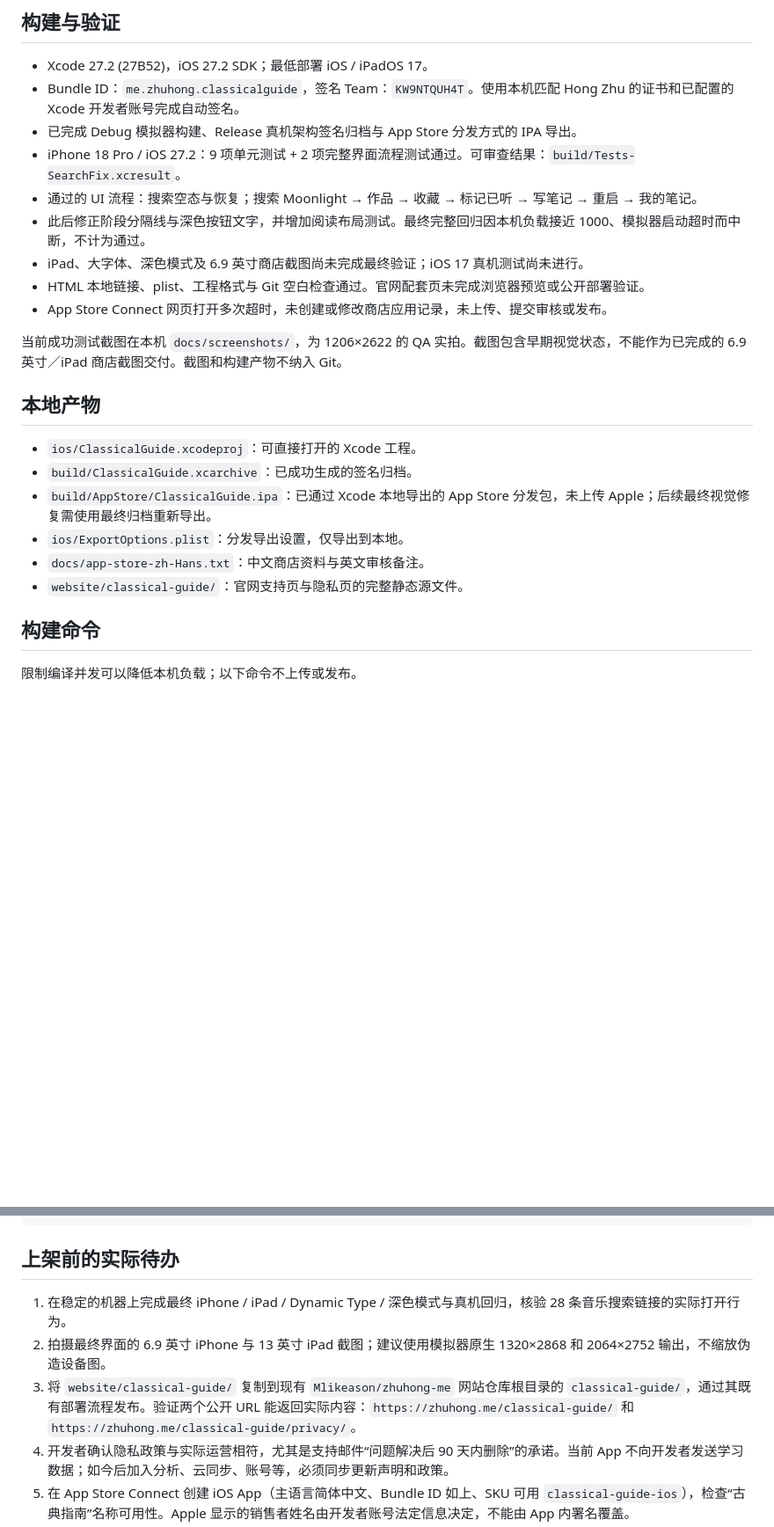
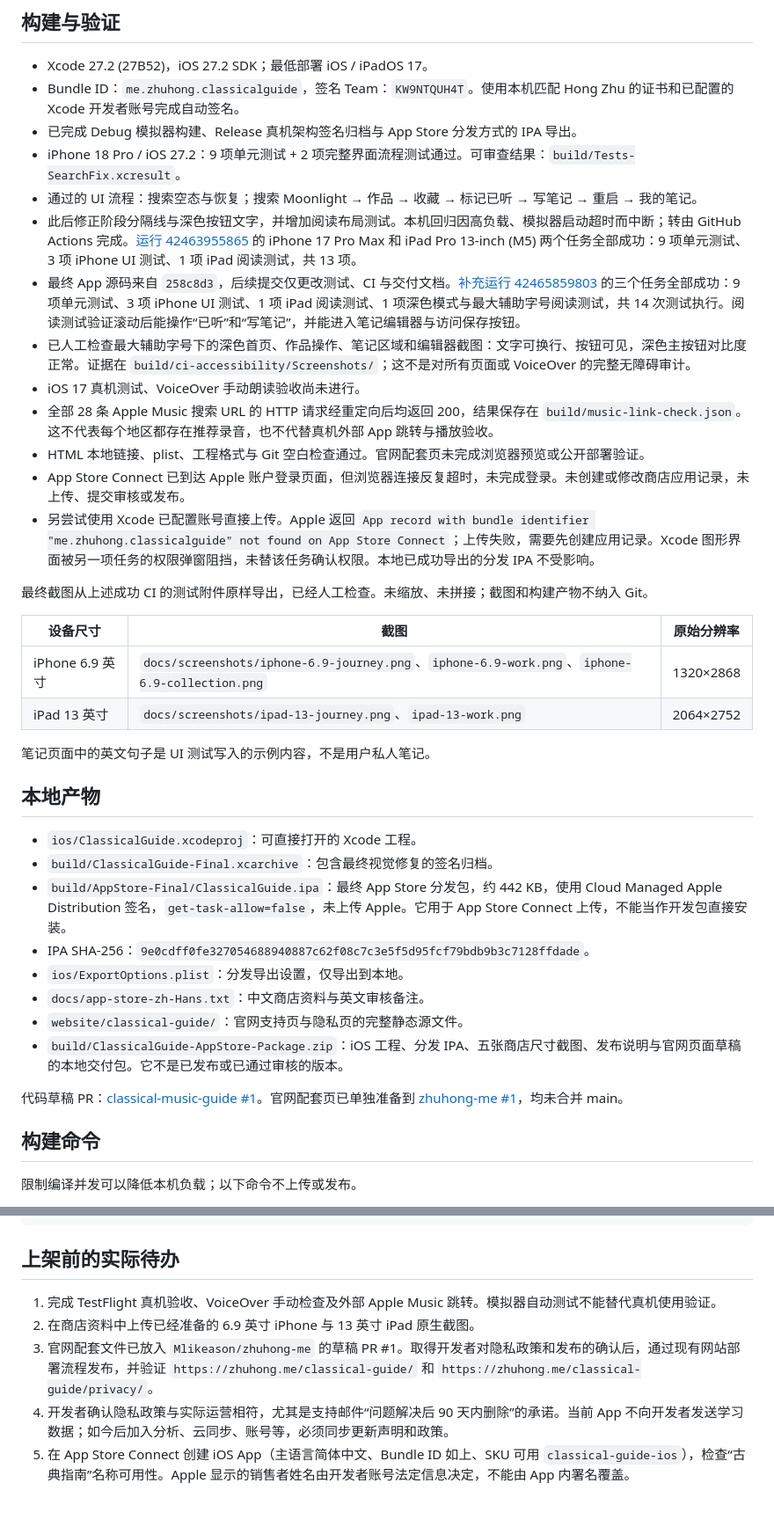
Before and after one commit to Mlikeason/classical-music-guide, a Markdown page: docs/RELEASE.md, 2 parts joined by grey strips. Shown at 88% size. Drawn GitHub-style; blank space fills up the shorter version.

Commit message:
docs: record signed delivery and verified release checks [skip ci]

```diff
--- a/docs/RELEASE.md
+++ b/docs/RELEASE.md
@@ -9,21 +9,36 @@
 - 已完成 Debug 模拟器构建、Release 真机架构签名归档与 App Store 分发方式的 IPA 导出。
 - iPhone 18 Pro / iOS 27.2：9 项单元测试 + 2 项完整界面流程测试通过。可审查结果：`build/Tests-SearchFix.xcresult`。
 - 通过的 UI 流程：搜索空态与恢复；搜索 Moonlight → 作品 → 收藏 → 标记已听 → 写笔记 → 重启 → 我的笔记。
-- 此后修正阶段分隔线与深色按钮文字，并增加阅读布局测试。最终完整回归因本机负载接近 1000、模拟器启动超时而中断，不计为通过。
-- iPad、大字体、深色模式及 6.9 英寸商店截图尚未完成最终验证；iOS 17 真机测试尚未进行。
+- 此后修正阶段分隔线与深色按钮文字，并增加阅读布局测试。本机回归因高负载、模拟器启动超时而中断；转由 GitHub Actions 完成。[运行 42463955865](https://github.com/Mlikeason/classical-music-guide/actions/runs/42463955865) 的 iPhone 17 Pro Max 和 iPad Pro 13-inch (M5) 两个任务全部成功：9 项单元测试、3 项 iPhone UI 测试、1 项 iPad 阅读测试，共 13 项。
+- 最终 App 源码来自 `258c8d3`，后续提交仅更改测试、CI 与交付文档。[补充运行 42465859803](https://github.com/Mlikeason/classical-music-guide/actions/runs/42465859803) 的三个任务全部成功：9 项单元测试、3 项 iPhone UI 测试、1 项 iPad 阅读测试、1 项深色模式与最大辅助字号阅读测试，共 14 次测试执行。阅读测试验证滚动后能操作“已听”和“写笔记”，并能进入笔记编辑器与访问保存按钮。
+- 已人工检查最大辅助字号下的深色首页、作品操作、笔记区域和编辑器截图：文字可换行、按钮可见，深色主按钮对比度正常。证据在 `build/ci-accessibility/Screenshots/`；这不是对所有页面或 VoiceOver 的完整无障碍审计。
+- iOS 17 真机测试、VoiceOver 手动朗读验收尚未进行。
+- 全部 28 条 Apple Music 搜索 URL 的 HTTP 请求经重定向后均返回 200，结果保存在 `build/music-link-check.json`。这不代表每个地区都存在推荐录音，也不代替真机外部 App 跳转与播放验收。
 - HTML 本地链接、plist、工程格式与 Git 空白检查通过。官网配套页未完成浏览器预览或公开部署验证。
-- App Store Connect 网页打开多次超时，未创建或修改商店应用记录，未上传、提交审核或发布。
+- App Store Connect 已到达 Apple 账户登录页面，但浏览器连接反复超时，未完成登录。未创建或修改商店应用记录，未上传、提交审核或发布。
+- 另尝试使用 Xcode 已配置账号直接上传。Apple 返回 `App record with bundle identifier "me.zhuhong.classicalguide" not found on App Store Connect`；上传失败，需要先创建应用记录。Xcode 图形界面被另一项任务的权限弹窗阻挡，未替该任务确认权限。本地已成功导出的分发 IPA 不受影响。
 
-当前成功测试截图在本机 `docs/screenshots/`，为 1206×2622 的 QA 实拍。截图包含早期视觉状态，不能作为已完成的 6.9 英寸／iPad 商店截图交付。截图和构建产物不纳入 Git。
+最终截图从上述成功 CI 的测试附件原样导出，已经人工检查。未缩放、未拼接；截图和构建产物不纳入 Git。
+
+| 设备尺寸 | 截图 | 原始分辨率 |
+| --- | --- | --- |
+| iPhone 6.9 英寸 | `docs/screenshots/iphone-6.9-journey.png`、`iphone-6.9-work.png`、`iphone-6.9-collection.png` | 1320×2868 |
+| iPad 13 英寸 | `docs/screenshots/ipad-13-journey.png`、`ipad-13-work.png` | 2064×2752 |
+
+笔记页面中的英文句子是 UI 测试写入的示例内容，不是用户私人笔记。
 
 ## 本地产物
 
 - `ios/ClassicalGuide.xcodeproj`：可直接打开的 Xcode 工程。
-- `build/ClassicalGuide.xcarchive`：已成功生成的签名归档。
-- `build/AppStore/ClassicalGuide.ipa`：已通过 Xcode 本地导出的 App Store 分发包，未上传 Apple；后续最终视觉修复需使用最终归档重新导出。
+- `build/ClassicalGuide-Final.xcarchive`：包含最终视觉修复的签名归档。
+- `build/AppStore-Final/ClassicalGuide.ipa`：最终 App Store 分发包，约 442 KB，使用 Cloud Managed Apple Distribution 签名，`get-task-allow=false`，未上传 Apple。它用于 App Store Connect 上传，不能当作开发包直接安装。
+- IPA SHA-256：`9e0cdff0fe327054688940887c62f08c7c3e5f5d95fcf79bdb9b3c7128ffdade`。
 - `ios/ExportOptions.plist`：分发导出设置，仅导出到本地。
 - `docs/app-store-zh-Hans.txt`：中文商店资料与英文审核备注。
 - `website/classical-guide/`：官网支持页与隐私页的完整静态源文件。
+- `build/ClassicalGuide-AppStore-Package.zip`：iOS 工程、分发 IPA、五张商店尺寸截图、发布说明与官网页面草稿的本地交付包。它不是已发布或已通过审核的版本。
+
+代码草稿 PR：[classical-music-guide #1](https://github.com/Mlikeason/classical-music-guide/pull/1)。官网配套页已单独准备到 [zhuhong-me #1](https://github.com/Mlikeason/zhuhong-me/pull/1)，均未合并 main。
 
 ## 构建命令
 
@@ -41,9 +56,9 @@ xcodebuild -exportArchive -archivePath build/ClassicalGuide-Final.xcarchive \
 
 ## 上架前的实际待办
 
-1. 在稳定的机器上完成最终 iPhone / iPad / Dynamic Type / 深色模式与真机回归，核验 28 条音乐搜索链接的实际打开行为。
-2. 拍摄最终界面的 6.9 英寸 iPhone 与 13 英寸 iPad 截图；建议使用模拟器原生 1320×2868 和 2064×2752 输出，不缩放伪造设备图。
-3. 将 `website/classical-guide/` 复制到现有 `Mlikeason/zhuhong-me` 网站仓库根目录的 `classical-guide/`，通过其既有部署流程发布。验证两个公开 URL 能返回实际内容：`https://zhuhong.me/classical-guide/` 和 `https://zhuhong.me/classical-guide/privacy/`。
+1. 完成 TestFlight 真机验收、VoiceOver 手动检查及外部 Apple Music 跳转。模拟器自动测试不能替代真机使用验证。
+2. 在商店资料中上传已经准备的 6.9 英寸 iPhone 与 13 英寸 iPad 原生截图。
+3. 官网配套文件已放入 `Mlikeason/zhuhong-me` 的草稿 PR #1。取得开发者对隐私政策和发布的确认后，通过现有网站部署流程发布，并验证 `https://zhuhong.me/classical-guide/` 和 `https://zhuhong.me/classical-guide/privacy/`。
 4. 开发者确认隐私政策与实际运营相符，尤其是支持邮件“问题解决后 90 天内删除”的承诺。当前 App 不向开发者发送学习数据；如今后加入分析、云同步、账号等，必须同步更新声明和政策。
 5. 在 App Store Connect 创建 iOS App（主语言简体中文、Bundle ID 如上、SKU 可用 `classical-guide-ios`），检查“古典指南”名称可用性。Apple 显示的销售者姓名由开发者账号法定信息决定，不能由 App 内署名覆盖。
 6. 上传最终 IPA 或通过 Xcode Organizer 上传归档，先走 TestFlight 真机验收；填写内容权利、隐私、年龄分级、审核联系人电话与免费发行地区。年龄分级以问卷的实际计算结果为准。
```
